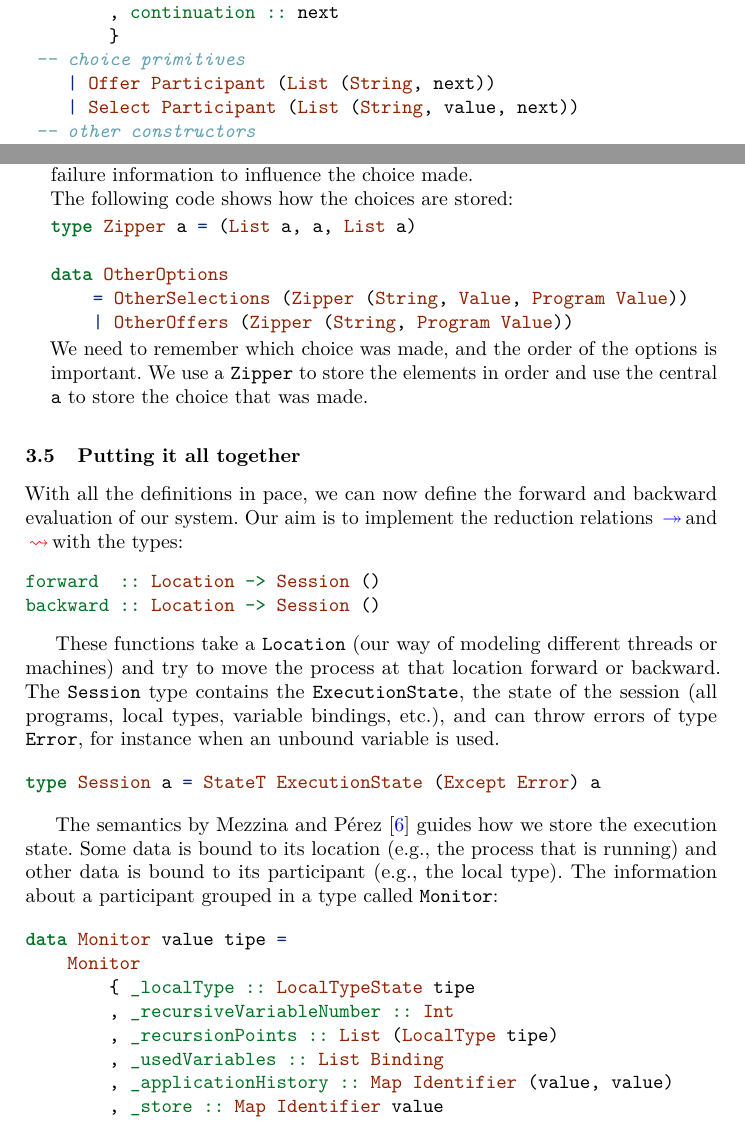
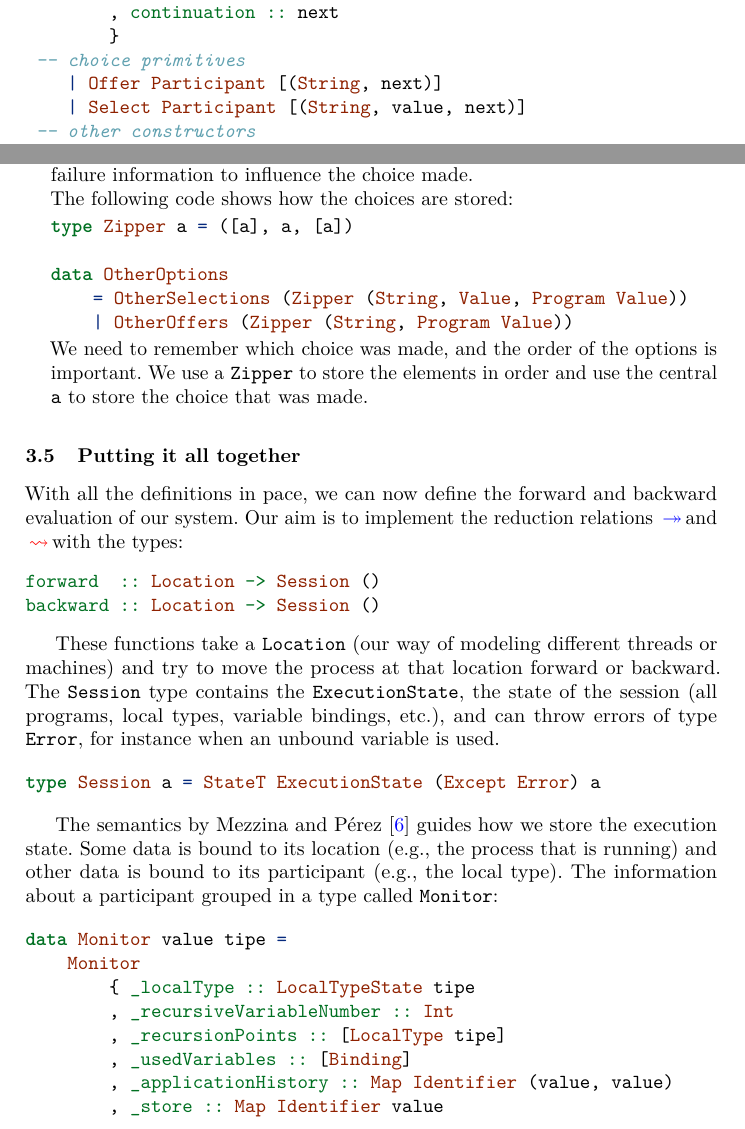
Before and after one commit to folkertdev/reversible-debugger, a LaTeX thesis (tfp-full-paper/tfp-lncs.tex): two parts of pages 12 and 18 of 24, joined at a grey line, cut so that both start at the same text. Compiled offline with pdfLaTeX.

Commit message:
remove references to List

```diff
--- a/tfp-full-paper/tfp-lncs.tex
+++ b/tfp-full-paper/tfp-lncs.tex
@@ -817,8 +816,8 @@ Apart from the process-level recursion, \texttt{Program} is a direct translation
 \NormalTok{        ,}\OtherTok{ continuation ::}\NormalTok{ next  }
 \NormalTok{        \}}
  \CommentTok{-- choice primitives}
-    \FunctionTok{|} \DataTypeTok{Offer} \DataTypeTok{Participant}\NormalTok{ (}\DataTypeTok{List}\NormalTok{ (}\DataTypeTok{String}\NormalTok{, next))}
-    \FunctionTok{|} \DataTypeTok{Select} \DataTypeTok{Participant}\NormalTok{ (}\DataTypeTok{List}\NormalTok{ (}\DataTypeTok{String}\NormalTok{, value, next))}
+    \FunctionTok{|} \DataTypeTok{Offer} \DataTypeTok{Participant}\NormalTok{ [}\NormalTok{(}\DataTypeTok{String}\NormalTok{, next)]}
+    \FunctionTok{|} \DataTypeTok{Select} \DataTypeTok{Participant}\NormalTok{ [}\NormalTok{(}\DataTypeTok{String}\NormalTok{, value, next)]}
  \CommentTok{-- other constructors }
     \FunctionTok{|} \DataTypeTok{Parallel}\NormalTok{ next next }
     \FunctionTok{|} \DataTypeTok{Application} \DataTypeTok{Identifier}\NormalTok{ value}
@@ -1169,7 +1168,7 @@ We can implement this process as:
 
 \begin{Shaded}
 \begin{Highlighting}[]
-\KeywordTok{type} \DataTypeTok{Zipper}\NormalTok{ a }\FunctionTok{=}\NormalTok{ (}\DataTypeTok{List}\NormalTok{ a, a, }\DataTypeTok{List}\NormalTok{ a)}
+\KeywordTok{type} \DataTypeTok{Zipper}\NormalTok{ a }\FunctionTok{=}\NormalTok{ (}\NormalTok{[a], a, [a])}
 
 \KeywordTok{data} \DataTypeTok{OtherOptions}
     \FunctionTok{=} \DataTypeTok{OtherSelections}\NormalTok{ (}\DataTypeTok{Zipper}\NormalTok{ (}\DataTypeTok{String}\NormalTok{, }\DataTypeTok{Value}\NormalTok{, }\DataTypeTok{Program} \DataTypeTok{Value}\NormalTok{))}
@@ -1247,8 +1246,8 @@ The information about a participant grouped in a type called
     \DataTypeTok{Monitor}
 \NormalTok{        \{}\OtherTok{ _localType ::} \DataTypeTok{LocalTypeState}\NormalTok{ tipe}
 \NormalTok{        ,}\OtherTok{ _recursiveVariableNumber ::} \DataTypeTok{Int}
-\NormalTok{        ,}\OtherTok{ _recursionPoints ::} \DataTypeTok{List}\NormalTok{ (}\DataTypeTok{LocalType}\NormalTok{ tipe)}
-\NormalTok{        ,}\OtherTok{ _usedVariables ::} \DataTypeTok{List} \DataTypeTok{Binding}
+\NormalTok{        ,}\OtherTok{ _recursionPoints ::} \NormalTok{[}\DataTypeTok{LocalType}\NormalTok{ tipe]}
+\NormalTok{        ,}\OtherTok{ _usedVariables ::} \NormalTok{[}\DataTypeTok{Binding}\NormalTok{]}
 \NormalTok{        ,}\OtherTok{ _applicationHistory ::} \DataTypeTok{Map} \DataTypeTok{Identifier}\NormalTok{ (value, value)}
 \NormalTok{        ,}\OtherTok{ _store ::} \DataTypeTok{Map} \DataTypeTok{Identifier}\NormalTok{ value }
 \NormalTok{        \}}
```
Also changed, not shown: tfp-full-paper/tfp-lncs.tex (7 more changed lines).
